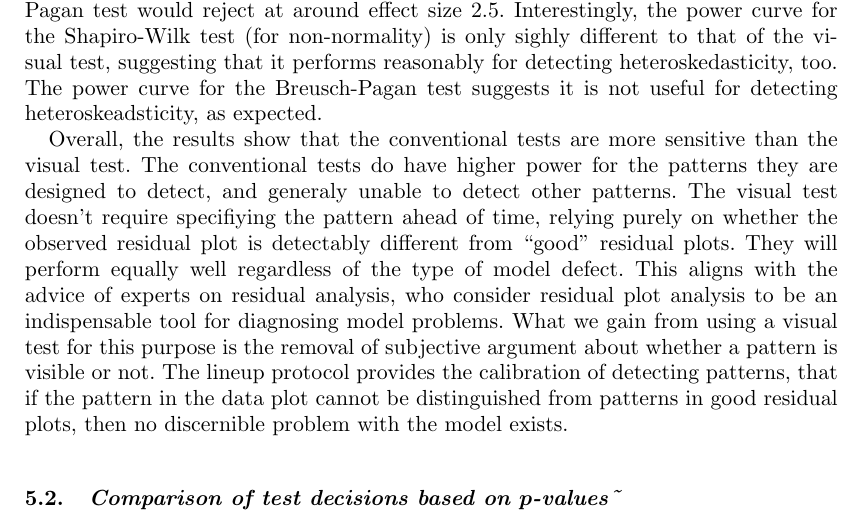
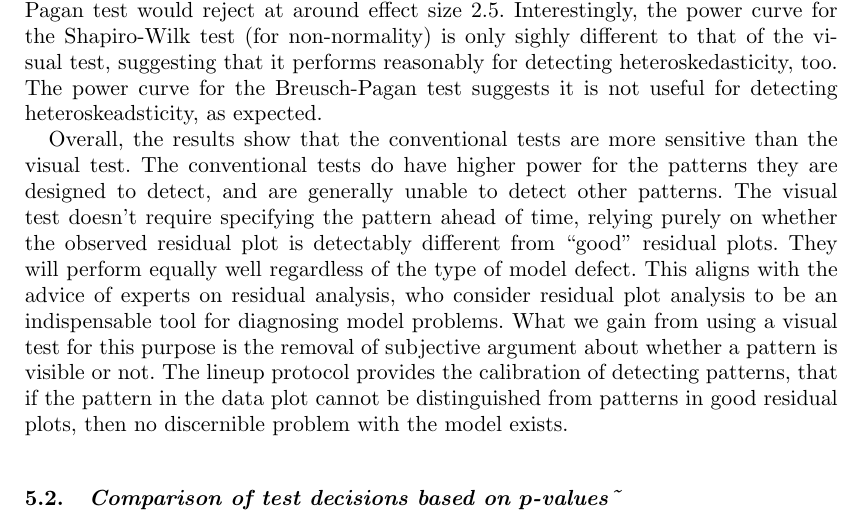
Before and after one commit to TengMCing/lineup_residual_diagnostics, a LaTeX document (paper.tex): part of page 15 of 21, cut so that both start at the same text. Compiled offline with pdfLaTeX.

Commit message:
fixing spelling in 5.1

```diff
--- a/paper.tex
+++ b/paper.tex
@@ -1071,14 +1071,14 @@ useful for detecting heteroskeadsticity, as expected.
 
 Overall, the results show that the conventional tests are more sensitive
 than the visual test. The conventional tests do have higher power for
-the patterns they are designed to detect, and generaly unable to detect
-other patterns. The visual test doesn't require specifiying the pattern
-ahead of time, relying purely on whether the observed residual plot is
-detectably different from ``good'' residual plots. They will perform
-equally well regardless of the type of model defect. This aligns with
-the advice of experts on residual analysis, who consider residual plot
-analysis to be an indispensable tool for diagnosing model problems. What
-we gain from using a visual test for this purpose is the removal of
+the patterns they are designed to detect, and are generally unable to
+detect other patterns. The visual test doesn't require specifying the
+pattern ahead of time, relying purely on whether the observed residual
+plot is detectably different from ``good'' residual plots. They will
+perform equally well regardless of the type of model defect. This aligns
+with the advice of experts on residual analysis, who consider residual
+plot analysis to be an indispensable tool for diagnosing model problems.
+What we gain from using a visual test for this purpose is the removal of
 subjective argument about whether a pattern is visible or not. The
 lineup protocol provides the calibration of detecting patterns, that if
 the pattern in the data plot cannot be distinguished from patterns in
```
Also changed, not shown: paper.pdf.
